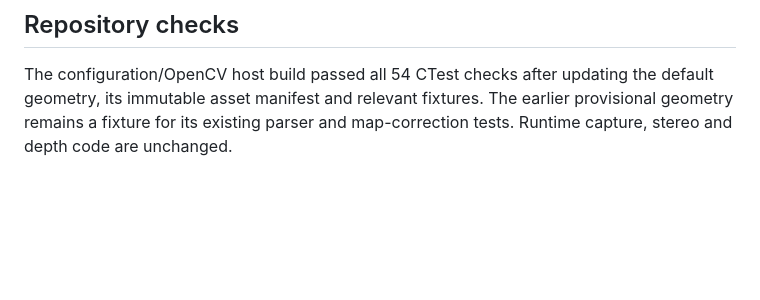
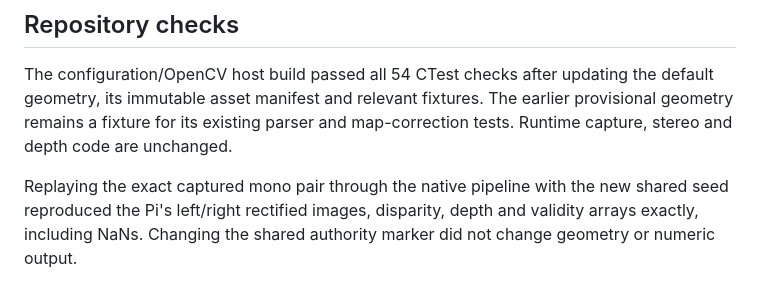
Before and after one commit to arputhamips/nuvo-depth, a Markdown page: docs/minimal-depth-validation-20261021.md, the part around the change. Rendered like a GitHub page; blank space fills up the shorter version.

Commit message:
Record exact replay equivalence of the default calibration

```diff
--- a/docs/minimal-depth-validation-20261021.md
+++ b/docs/minimal-depth-validation-20261021.md
@@ -91,3 +91,8 @@ The configuration/OpenCV host build passed all 54 CTest checks after updating
 the default geometry, its immutable asset manifest and relevant fixtures.
 The earlier provisional geometry remains a fixture for its existing parser
 and map-correction tests. Runtime capture, stereo and depth code are unchanged.
+
+Replaying the exact captured mono pair through the native pipeline with the new
+shared seed reproduced the Pi's left/right rectified images, disparity, depth
+and validity arrays exactly, including NaNs. Changing the shared authority
+marker did not change geometry or numeric output.
```
